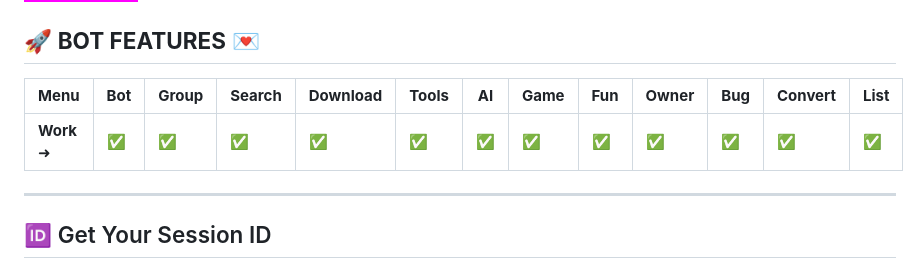
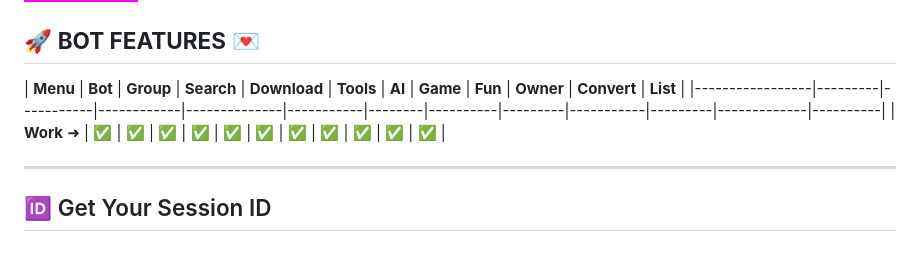
Before and after one commit to Realest-ice/TECHBROS-MD, a Markdown page: README.md, the part around the change. Drawn GitHub-style; badges without logos.

```diff
--- a/README.md
+++ b/README.md
@@ -14,9 +14,9 @@ A Multi-Device WhatsApp Bot powered by [Baileys](https://github.com/adiwajshing/
 
 ## 🚀 **BOT FEATURES** 💌
 
-| **Menu**       | **Bot** | **Group** | **Search** | **Download** | **Tools** | **AI** | **Game** | **Fun** | **Owner** | **Bug** | **Convert** | **List** |
+| **Menu**       | **Bot** | **Group** | **Search** | **Download** | **Tools** | **AI** | **Game** | **Fun** | **Owner** | **Convert** | **List** |
 |-----------------|---------|-----------|------------|--------------|-----------|--------|----------|---------|-----------|---------|-------------|----------|
-| **Work** ➜     | ✅       | ✅         | ✅          | ✅            | ✅         | ✅      | ✅        | ✅       | ✅         | ✅       | ✅           | ✅        |
+| **Work** ➜     | ✅       | ✅         | ✅          | ✅            | ✅         | ✅      | ✅        | ✅       | ✅         | ✅       | ✅           |
 
 ---------------------
 
```
